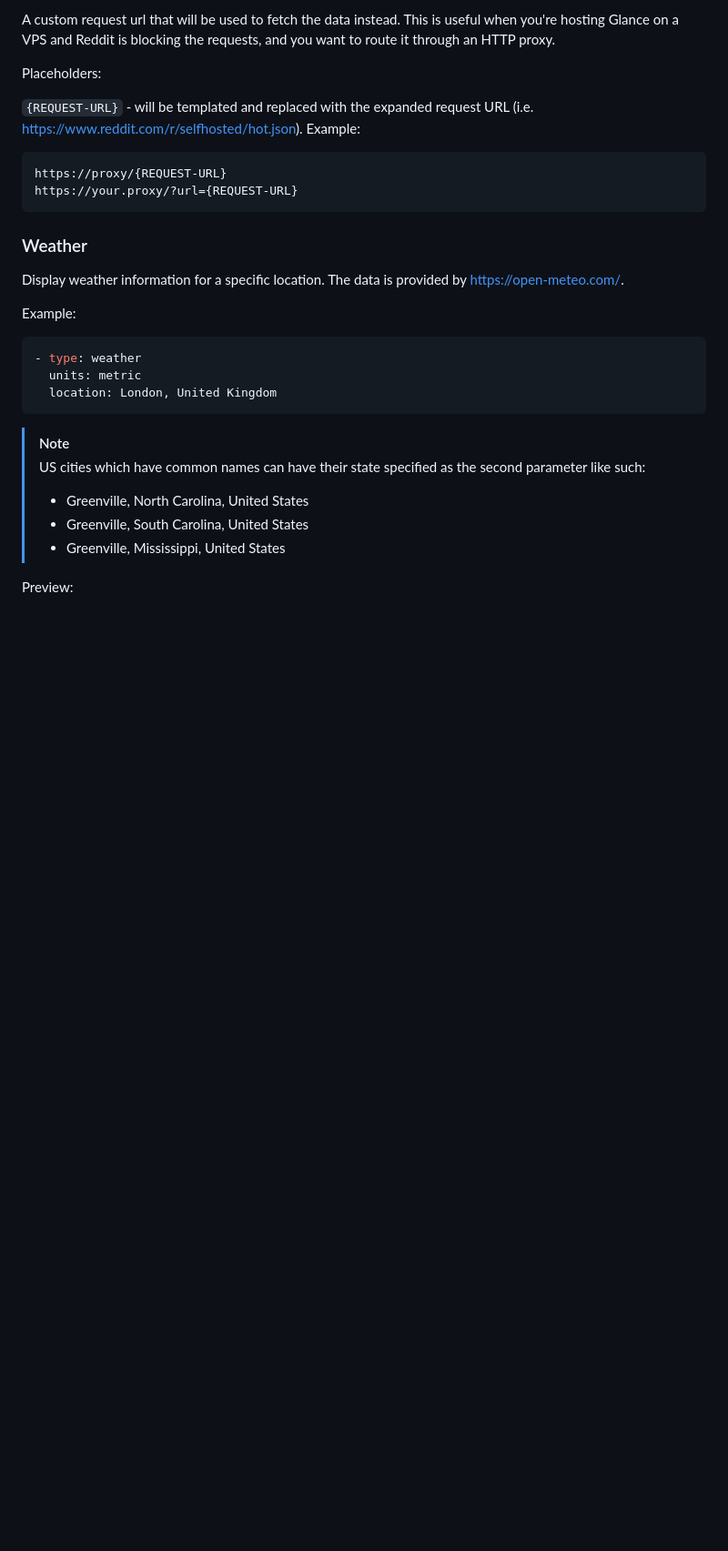
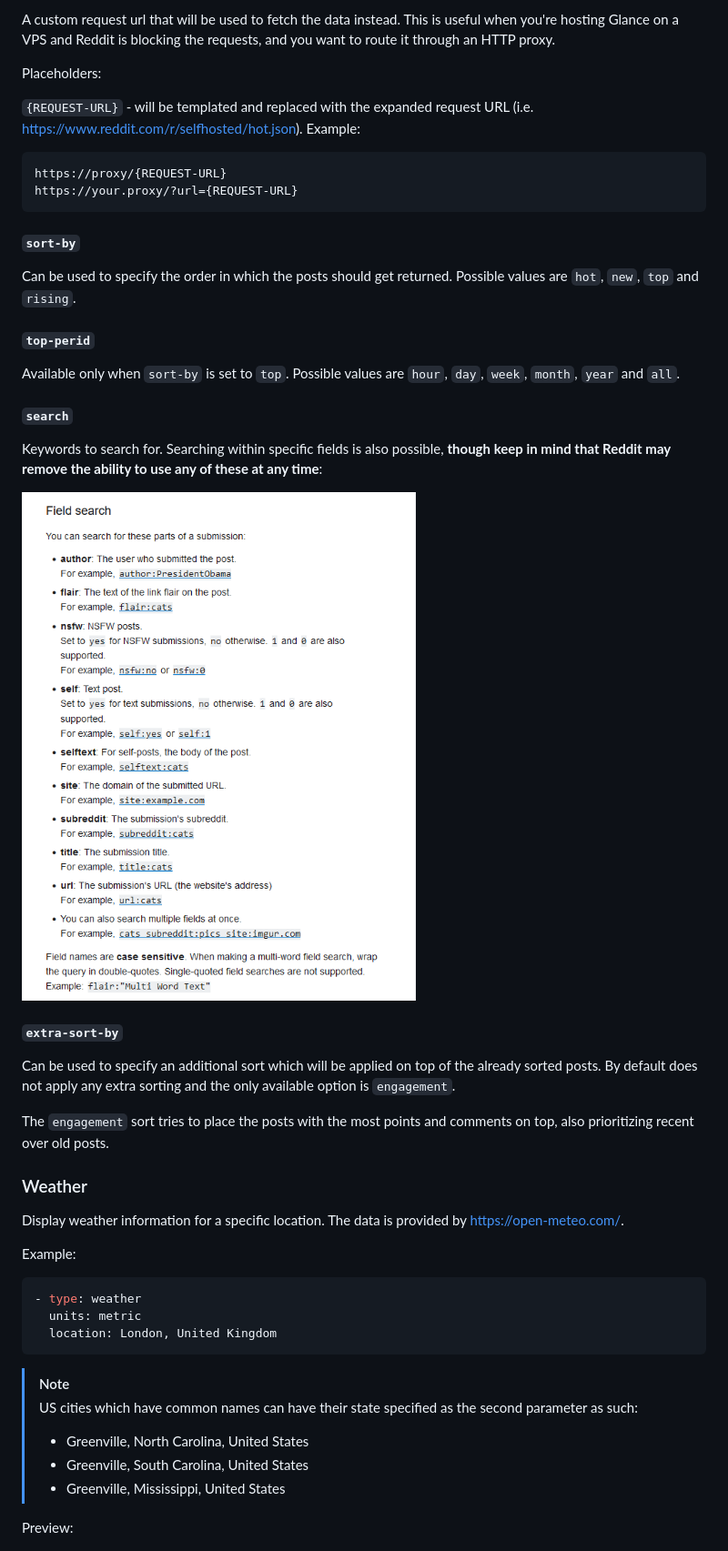
Before and after one commit to glanceapp/glance, a Markdown page: docs/configuration.md, the part around the change printed below. Shown: that part at 91% size. Rendered like a GitHub page; pictures changed too: docs/images/reddit-field-search.png (added); blank space fills up the shorter version.

Commit message:
Add more refinement options for Reddit widget

````diff
--- a/docs/configuration.md
+++ b/docs/configuration.md
@@ -609,6 +613,22 @@ https://proxy/{REQUEST-URL}
 https://your.proxy/?url={REQUEST-URL}
 ```
 
+##### `sort-by`
+Can be used to specify the order in which the posts should get returned. Possible values are `hot`, `new`, `top` and `rising`.
+
+##### `top-perid`
+Available only when `sort-by` is set to `top`. Possible values are `hour`, `day`, `week`, `month`, `year` and `all`.
+
+##### `search`
+Keywords to search for. Searching within specific fields is also possible, **though keep in mind that Reddit may remove the ability to use any of these at any time**:
+
+![](images/reddit-field-search.png)
+
+##### `extra-sort-by`
+Can be used to specify an additional sort which will be applied on top of the already sorted posts. By default does not apply any extra sorting and the only available option is `engagement`.
+
+The `engagement` sort tries to place the posts with the most points and comments on top, also prioritizing recent over old posts.
+
 ### Weather
 Display weather information for a specific location. The data is provided by https://open-meteo.com/.
 
@@ -622,7 +642,7 @@ Example:
 
 > [!NOTE]
 >
-> US cities which have common names can have their state specified as the second parameter like such:
+> US cities which have common names can have their state specified as the second parameter as such:
 >
 > * Greenville, North Carolina, United States
 > * Greenville, South Carolina, United States
````
Also changed, not shown: other parts of docs/configuration.md (+5 -1 lines), 2 other files.
